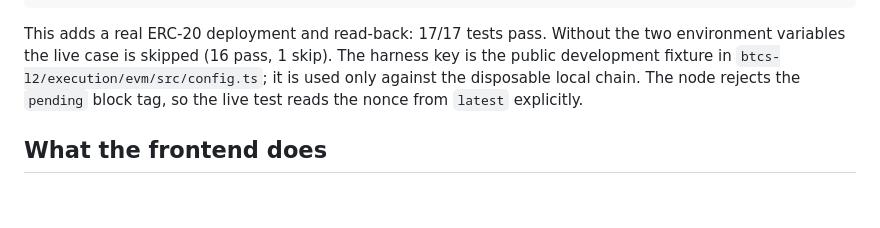
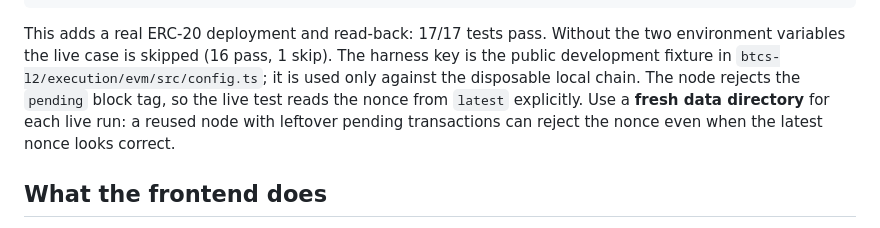
Before and after one commit to Silver-Labs-Technology-Development/SilverForge-Studio, a Markdown page: README.md, the part around the change. Drawn GitHub-style; blank space fills up the shorter version.

Commit message:
Document fresh-data-directory requirement for live L2 tests

```diff
--- a/README.md
+++ b/README.md
@@ -46,7 +46,9 @@ the two environment variables the live case is skipped (16 pass, 1 skip). The
 harness key is the public development fixture in
 `btcs-l2/execution/evm/src/config.ts`; it is used only against the disposable
 local chain. The node rejects the `pending` block tag, so the live test reads
-the nonce from `latest` explicitly.
+the nonce from `latest` explicitly. Use a **fresh data directory** for each
+live run: a reused node with leftover pending transactions can reject the
+nonce even when the latest nonce looks correct.
 
 ## What the frontend does
 
```
